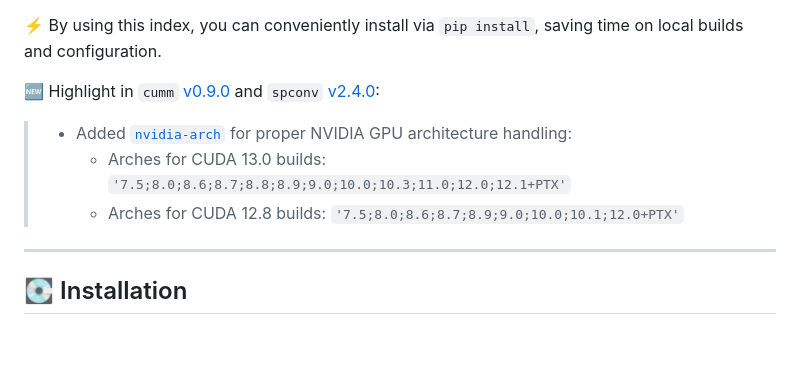
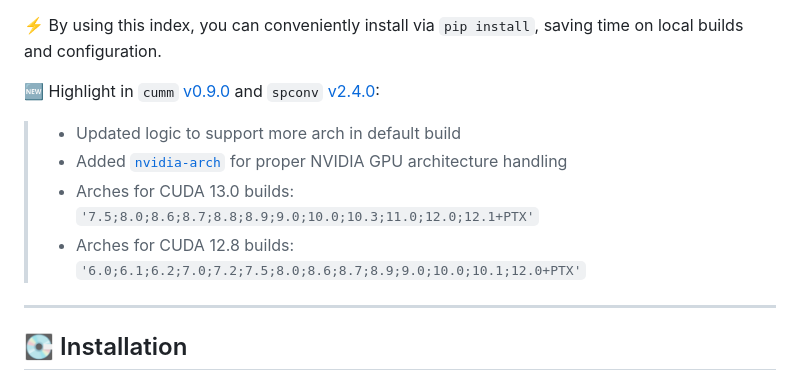
Before and after one commit to rathaROG/cumm-spconv, a Markdown page: README.md, the part around the change. GitHub-like rendering; blank space fills up the shorter version.

```diff
--- a/README.md
+++ b/README.md
@@ -11,11 +11,12 @@
 
 🆕 Highlight in `cumm` [v0.9.0](https://github.com/rathaROG/cumm-gpu/releases/tag/v0.9.0) and `spconv` [v2.4.0](https://github.com/rathaROG/spconv-gpu/releases/tag/v2.4.0):
 
-> - Added [`nvidia-arch`](https://github.com/rathaROG/nvidia-arch) for proper NVIDIA GPU architecture handling:
->   - Arches for CUDA 13.0 builds:
+> - Updated logic to support more arch in default build
+> - Added [`nvidia-arch`](https://github.com/rathaROG/nvidia-arch) for proper NVIDIA GPU architecture handling
+> - Arches for CUDA 13.0 builds:
 >   `'7.5;8.0;8.6;8.7;8.8;8.9;9.0;10.0;10.3;11.0;12.0;12.1+PTX'`
->   - Arches for CUDA 12.8 builds:
->   `'7.5;8.0;8.6;8.7;8.9;9.0;10.0;10.1;12.0+PTX'`
+> - Arches for CUDA 12.8 builds:
+>   `'6.0;6.1;6.2;7.0;7.2;7.5;8.0;8.6;8.7;8.9;9.0;10.0;10.1;12.0+PTX'`
 
 ---
 
```
